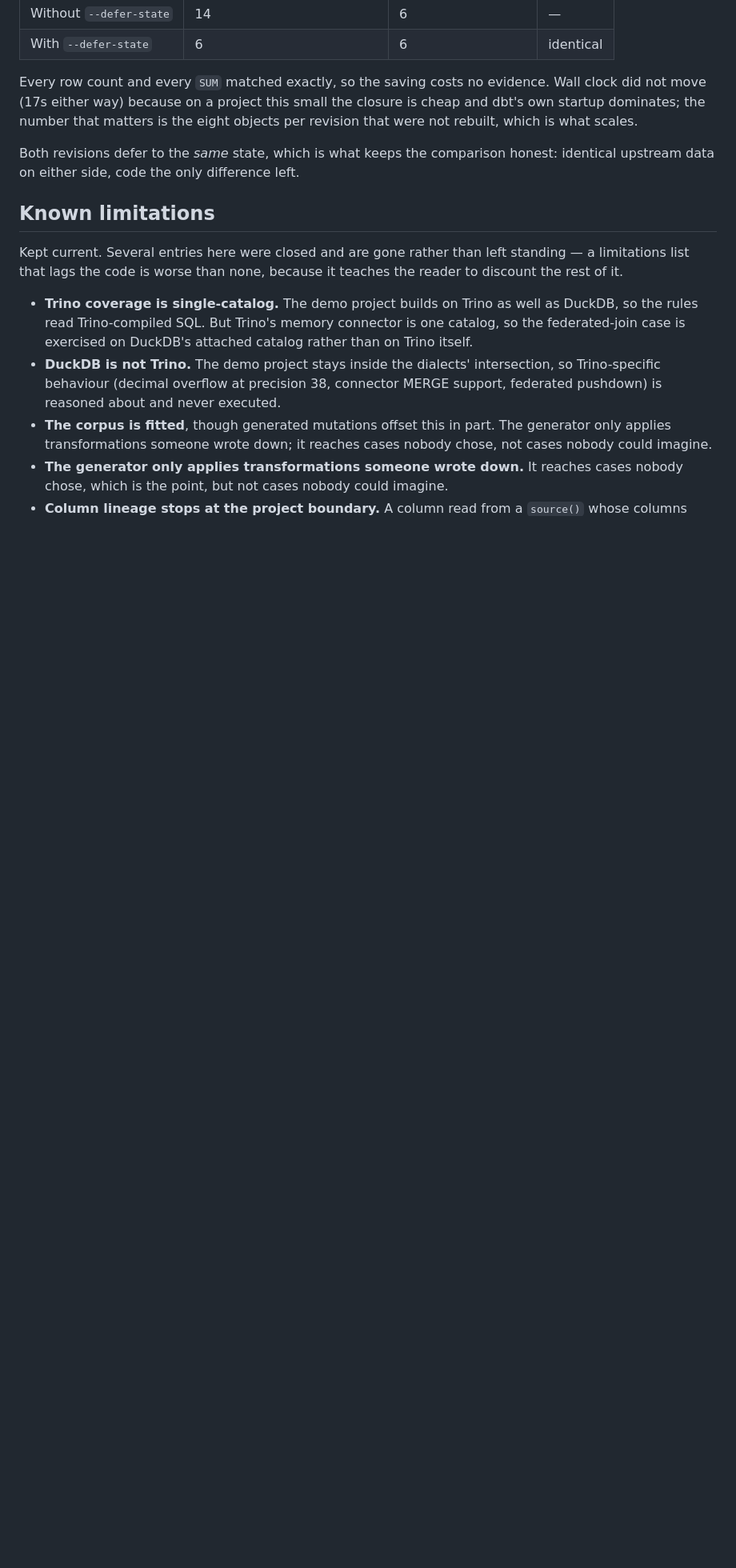
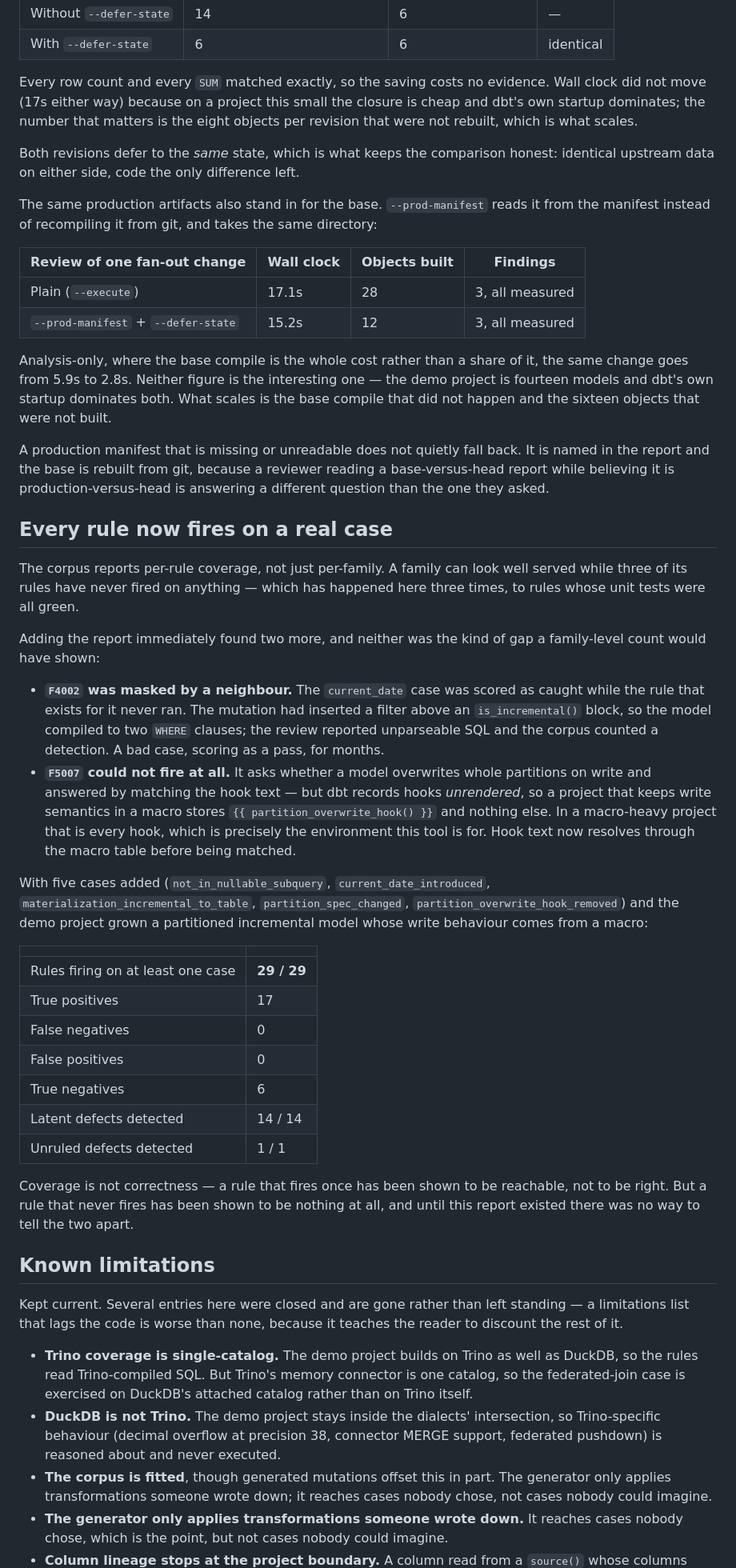
Before and after one commit to jadoon200/themis, a Markdown page: docs/EVAL.md, the part around one of its changes. Shown at 80% size. Rendered like a GitHub page; blank space fills up the shorter version.

Commit message:
Record full rule coverage, and correct a claim it falsified
The corpus now reports which rules fired, and 29 of 29 do. Two of those were reached
only by adding the report: one rule was masked by a neighbour firing on a mutation
that had compiled to invalid SQL, and one could not fire at all.

An earlier section read the second clean family probe as weak evidence that dead
rules were a phase rather than a pattern. That was wrong, and it is corrected rather
than quietly dropped: hunting by hand found six and missed two, and the lesson is
that the check has to be mechanical.

```diff
--- a/docs/EVAL.md
+++ b/docs/EVAL.md
@@ -512,6 +514,64 @@ per revision that were not rebuilt, which is what scales.
 Both revisions defer to the *same* state, which is what keeps the comparison honest:
 identical upstream data on either side, code the only difference left.
 
+The same production artifacts also stand in for the base. `--prod-manifest` reads it
+from the manifest instead of recompiling it from git, and takes the same directory:
+
+| Review of one fan-out change | Wall clock | Objects built | Findings |
+|---|---|---|---|
+| Plain (`--execute`) | 17.1s | 28 | 3, all measured |
+| `--prod-manifest` + `--defer-state` | 15.2s | 12 | 3, all measured |
+
+Analysis-only, where the base compile is the whole cost rather than a share of it,
+the same change goes from 5.9s to 2.8s. Neither figure is the interesting one — the
+demo project is fourteen models and dbt's own startup dominates both. What scales is
+the base compile that did not happen and the sixteen objects that were not built.
+
+A production manifest that is missing or unreadable does not quietly fall back. It is
+named in the report and the base is rebuilt from git, because a reviewer reading a
+base-versus-head report while believing it is production-versus-head is answering a
+different question than the one they asked.
+
+## Every rule now fires on a real case
+
+The corpus reports per-rule coverage, not just per-family. A family can look well
+served while three of its rules have never fired on anything — which has happened here
+three times, to rules whose unit tests were all green.
+
+Adding the report immediately found two more, and neither was the kind of gap a
+family-level count would have shown:
+
+- **`F4002` was masked by a neighbour.** The `current_date` case was scored as caught
+  while the rule that exists for it never ran. The mutation had inserted a filter above
+  an `is_incremental()` block, so the model compiled to two `WHERE` clauses; the review
+  reported unparseable SQL and the corpus counted a detection. A bad case, scoring as a
+  pass, for months.
+- **`F5007` could not fire at all.** It asks whether a model overwrites whole partitions
+  on write and answered by matching the hook text — but dbt records hooks *unrendered*,
+  so a project that keeps write semantics in a macro stores
+  `{{ partition_overwrite_hook() }}` and nothing else. In a macro-heavy project that is
+  every hook, which is precisely the environment this tool is for. Hook text now
+  resolves through the macro table before being matched.
+
+With five cases added (`not_in_nullable_subquery`, `current_date_introduced`,
+`materialization_incremental_to_table`, `partition_spec_changed`,
+`partition_overwrite_hook_removed`) and the demo project grown a partitioned
+incremental model whose write behaviour comes from a macro:
+
+| | |
+|---|---|
+| Rules firing on at least one case | **29 / 29** |
+| True positives | 17 |
+| False negatives | 0 |
+| False positives | 0 |
+| True negatives | 6 |
+| Latent defects detected | 14 / 14 |
+| Unruled defects detected | 1 / 1 |
+
+Coverage is not correctness — a rule that fires once has been shown to be reachable,
+not to be right. But a rule that never fires has been shown to be nothing at all, and
+until this report existed there was no way to tell the two apart.
+
 ## Known limitations
 
 Kept current. Several entries here were closed and are gone rather than left standing —
```
Also changed, not shown: other parts of docs/EVAL.md (+11 -8 lines).
